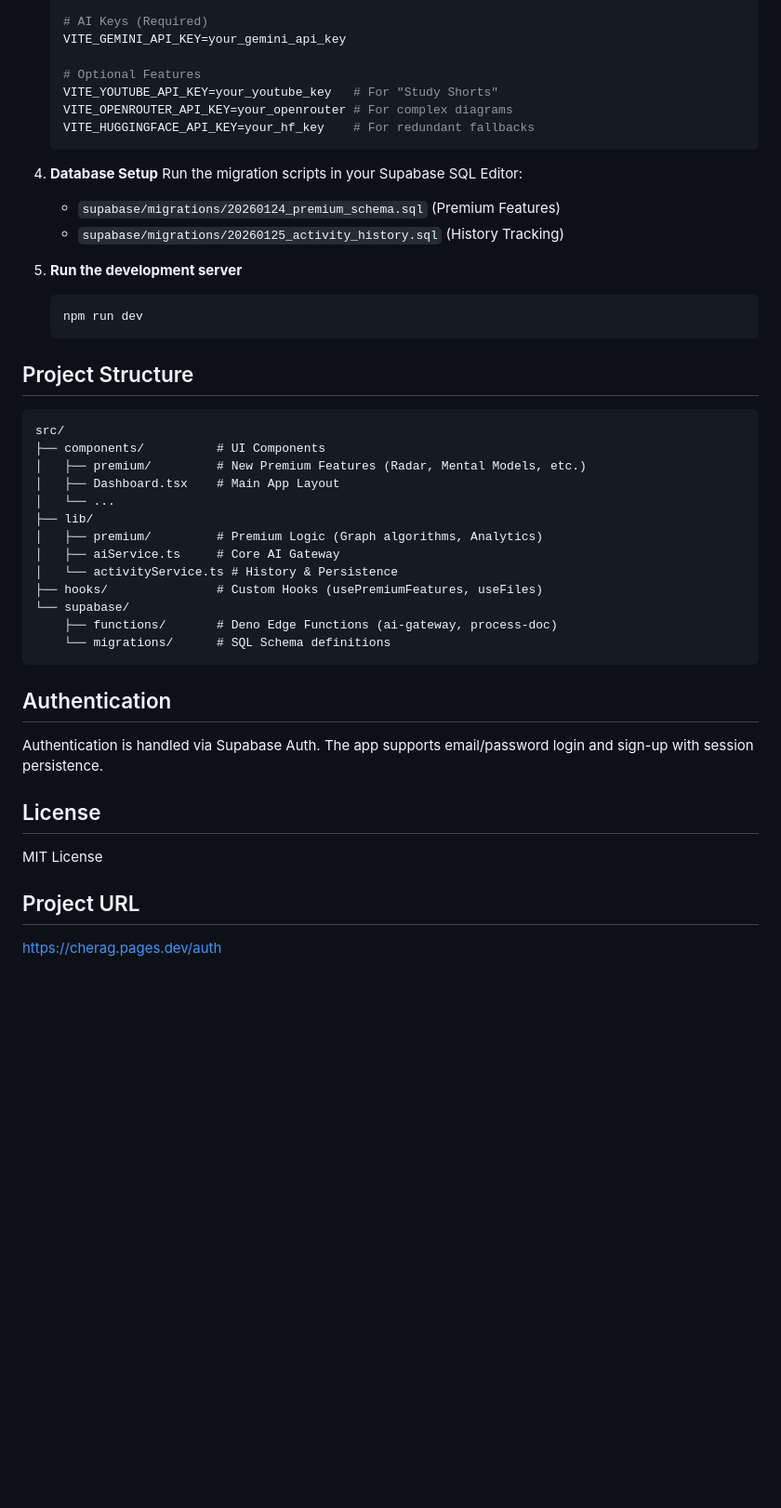
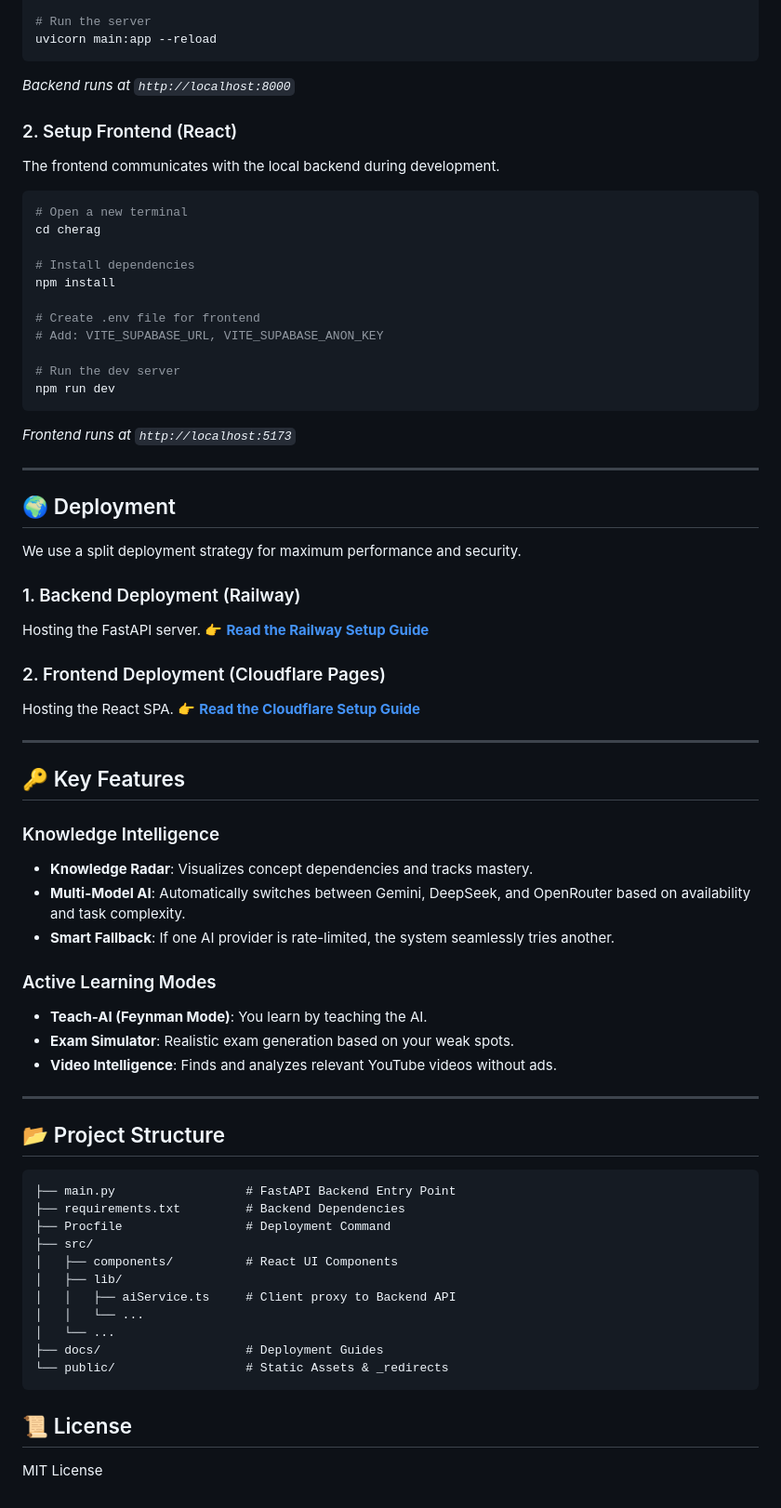
Before and after one commit to Qamber02/cherag, a Markdown page: README.md, the part around one of its changes. Shown at 93% size. Drawn GitHub-style; blank space fills up the shorter version.

Commit message:
updated structure

````diff
--- a/README.md
+++ b/README.md
@@ -76,48 +37,73 @@ Cherág is an advanced AI-powered study companion designed to help students lear
 
-    # AI Keys (Required)
-    VITE_GEMINI_API_KEY=your_gemini_api_key
+# Run the server
+uvicorn main:app --reload
+```
+*Backend runs at `http://localhost:8000`*
 
-    # Optional Features
-    VITE_YOUTUBE_API_KEY=your_youtube_key   # For "Study Shorts"
-    VITE_OPENROUTER_API_KEY=your_openrouter # For complex diagrams
-    VITE_HUGGINGFACE_API_KEY=your_hf_key    # For redundant fallbacks
-    ```
+### 2. Setup Frontend (React)
 
-4.  **Database Setup**
-    Run the migration scripts in your Supabase SQL Editor:
-    - `supabase/migrations/20260124_premium_schema.sql` (Premium Features)
-    - `supabase/migrations/20260125_activity_history.sql` (History Tracking)
+The frontend communicates with the local backend during development.
 
-5.  **Run the development server**
-    ```bash
-    npm run dev
-    ```
+```powershell
+# Open a new terminal
+cd cherag
 
-##  Project Structure
+# Install dependencies
+npm install
+
+# Create .env file for frontend
+# Add: VITE_SUPABASE_URL, VITE_SUPABASE_ANON_KEY
+
+# Run the dev server
+npm run dev
+```
+*Frontend runs at `http://localhost:5173`*
+
+---
+
+## 🌍 Deployment
+
+We use a split deployment strategy for maximum performance and security.
+
+### 1. Backend Deployment (Railway)
+Hosting the FastAPI server.
+👉 **[Read the Railway Setup Guide](docs/RAILWAY_SETUP.md)**
+
+### 2. Frontend Deployment (Cloudflare Pages)
+Hosting the React SPA.
+👉 **[Read the Cloudflare Setup Guide](docs/CLOUDFLARE_SETUP.md)**
+
+---
+
+## 🔑 Key Features
+
+### Knowledge Intelligence
+*   **Knowledge Radar**: Visualizes concept dependencies and tracks mastery.
+*   **Multi-Model AI**: Automatically switches between Gemini, DeepSeek, and OpenRouter based on availability and task complexity.
+*   **Smart Fallback**: If one AI provider is rate-limited, the system seamlessly tries another.
+
+### Active Learning Modes
+*   **Teach-AI (Feynman Mode)**: You learn by teaching the AI.
+*   **Exam Simulator**: Realistic exam generation based on your weak spots.
+*   **Video Intelligence**: Finds and analyzes relevant YouTube videos without ads.
+
+---
+
+## 📂 Project Structure
 
 ```
-src/
-├── components/          # UI Components
-│   ├── premium/         # New Premium Features (Radar, Mental Models, etc.)
-│   ├── Dashboard.tsx    # Main App Layout
+├── main.py                  # FastAPI Backend Entry Point
+├── requirements.txt         # Backend Dependencies
+├── Procfile                 # Deployment Command
+├── src/
+│   ├── components/          # React UI Components
+│   ├── lib/
+│   │   ├── aiService.ts     # Client proxy to Backend API
+│   │   └── ...
 │   └── ...
-├── lib/
-│   ├── premium/         # Premium Logic (Graph algorithms, Analytics)
-│   ├── aiService.ts     # Core AI Gateway
-│   └── activityService.ts # History & Persistence
-├── hooks/               # Custom Hooks (usePremiumFeatures, useFiles)
-└── supabase/
-    ├── functions/       # Deno Edge Functions (ai-gateway, process-doc)
-    └── migrations/      # SQL Schema definitions
+├── docs/                    # Deployment Guides
+└── public/                  # Static Assets & _redirects
 ```
 
-##  Authentication
-
-Authentication is handled via Supabase Auth. The app supports email/password login and sign-up with session persistence.
-
-##  License
-
+## 📜 License
 MIT License
-
-## Project URL
-https://cherag.pages.dev/auth
````
Also changed, not shown: other parts of README.md (+21 -60 lines).
